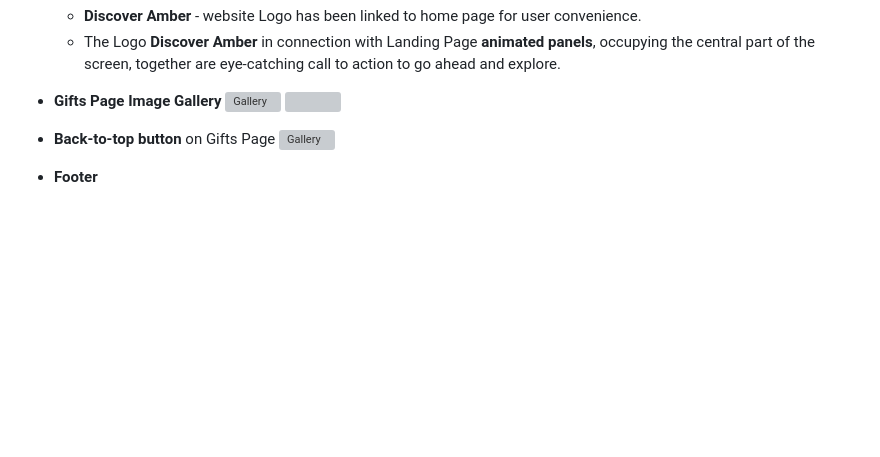
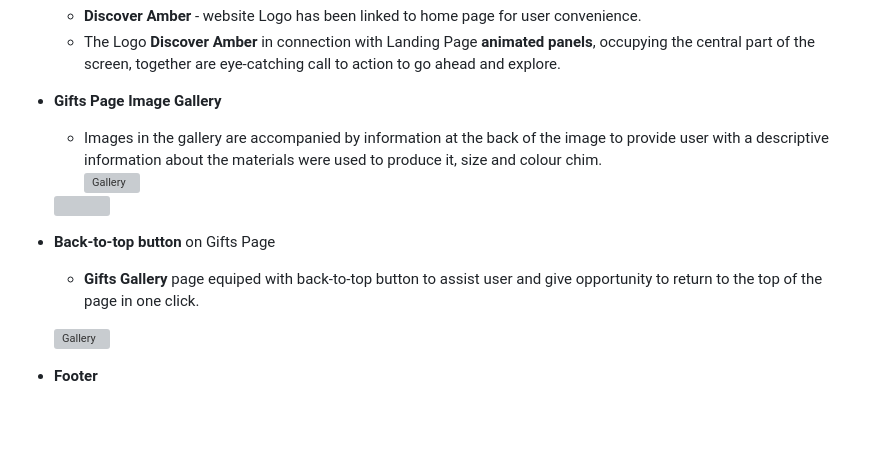
Before and after one commit to vica781/Discover-Amber_2, a Markdown page: README.md, the part around the change printed below. Drawn GitHub-style; blank space fills up the shorter version; grey boxes are pictures that could not be loaded.

```diff
--- a/README.md
+++ b/README.md
@@ -90,10 +92,15 @@ The main requirements of this project are to build a responsive and static front
     - The Logo **Discover Amber** in connection with Landing Page **animated panels**, occupying the central part of the screen, together are eye-catching call to action to go ahead and explore.
 
 -   **Gifts Page Image Gallery**
+
+    - Images in the gallery are accompanied by information at the back of the image to provide user with a descriptive information about the materials were used to produce it, size and colour chim.
     ![Gallery](./assets/image/readme_page/gifts_page_gallery.webp)
     <img scr="./assets/image/readme_page/gifts_page_gallery" width="60%">
 
 -   **Back-to-top button** on Gifts Page
+
+    - **Gifts Gallery** page equiped with back-to-top button to assist user and give opportunity to return to the top of the page in one click.
+
     ![Gallery](./assets/image/readme_page/gifts_page_gallery_1.webp)
 
 
```
Also changed, not shown: other parts of README.md (+3 -1 lines).
